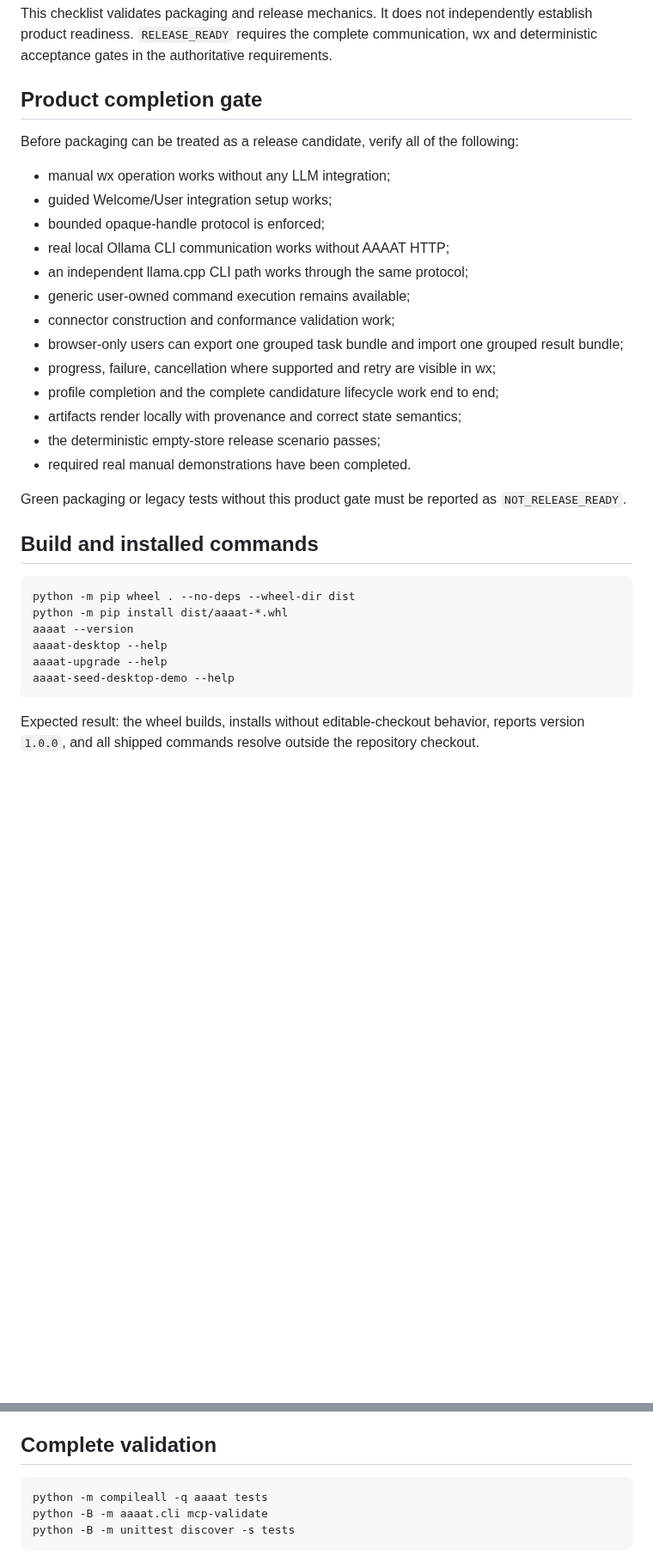
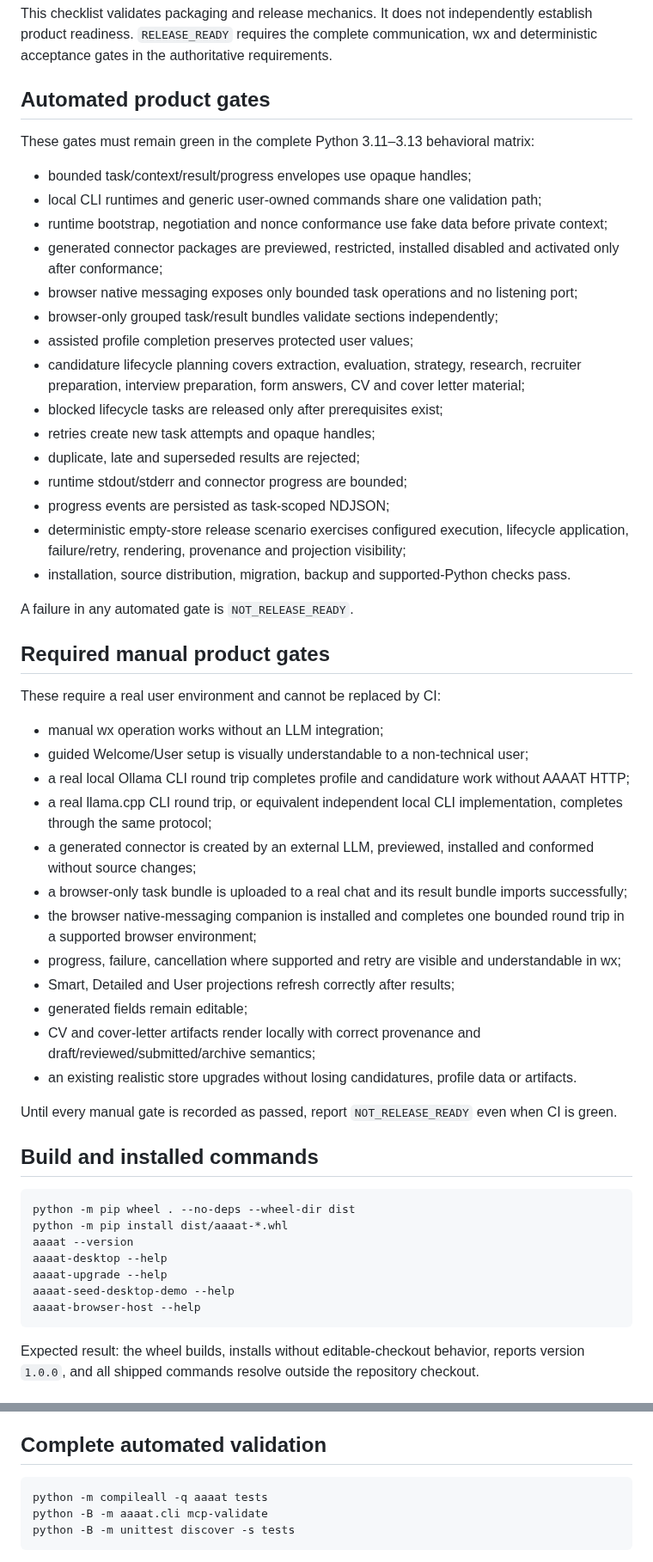
Before and after one commit to DidacLL/AAAAT, a Markdown page: docs/release-checklist.md, 2 parts joined by grey strips. Shown at 86% size. Drawn GitHub-style; blank space fills up the shorter version.

Commit message:
Separate automated and manual v1 release gates

````diff
--- a/docs/release-checklist.md
+++ b/docs/release-checklist.md
@@ -4,25 +4,46 @@ Authoritative product requirements: [`docs/requirements/v1-authoritative-require
 
 This checklist validates packaging and release mechanics. It does not independently establish product readiness. `RELEASE_READY` requires the complete communication, wx and deterministic acceptance gates in the authoritative requirements.
 
-## Product completion gate
+## Automated product gates
 
-Before packaging can be treated as a release candidate, verify all of the following:
+These gates must remain green in the complete Python 3.11–3.13 behavioral matrix:
 
-- manual wx operation works without any LLM integration;
-- guided Welcome/User integration setup works;
-- bounded opaque-handle protocol is enforced;
-- real local Ollama CLI communication works without AAAAT HTTP;
-- an independent llama.cpp CLI path works through the same protocol;
-- generic user-owned command execution remains available;
-- connector construction and conformance validation work;
-- browser-only users can export one grouped task bundle and import one grouped result bundle;
-- progress, failure, cancellation where supported and retry are visible in wx;
-- profile completion and the complete candidature lifecycle work end to end;
-- artifacts render locally with provenance and correct state semantics;
-- the deterministic empty-store release scenario passes;
-- required real manual demonstrations have been completed.
+- bounded task/context/result/progress envelopes use opaque handles;
+- local CLI runtimes and generic user-owned commands share one validation path;
+- runtime bootstrap, negotiation and nonce conformance use fake data before private context;
+- generated connector packages are previewed, restricted, installed disabled and activated only after conformance;
+- browser native messaging exposes only bounded task operations and no listening port;
+- browser-only grouped task/result bundles validate sections independently;
+- assisted profile completion preserves protected user values;
+- candidature lifecycle planning covers extraction, evaluation, strategy, research, recruiter preparation, interview preparation, form answers, CV and cover letter material;
+- blocked lifecycle tasks are released only after prerequisites exist;
+- retries create new task attempts and opaque handles;
+- duplicate, late and superseded results are rejected;
+- runtime stdout/stderr and connector progress are bounded;
+- progress events are persisted as task-scoped NDJSON;
+- deterministic empty-store release scenario exercises configured execution, lifecycle application, failure/retry, rendering, provenance and projection visibility;
+- installation, source distribution, migration, backup and supported-Python checks pass.
 
-Green packaging or legacy tests without this product gate must be reported as `NOT_RELEASE_READY`.
+A failure in any automated gate is `NOT_RELEASE_READY`.
+
+## Required manual product gates
+
+These require a real user environment and cannot be replaced by CI:
+
+- manual wx operation works without an LLM integration;
+- guided Welcome/User setup is visually understandable to a non-technical user;
+- a real local Ollama CLI round trip completes profile and candidature work without AAAAT HTTP;
+- a real llama.cpp CLI round trip, or equivalent independent local CLI implementation, completes through the same protocol;
+- a generated connector is created by an external LLM, previewed, installed and conformed without source changes;
+- a browser-only task bundle is uploaded to a real chat and its result bundle imports successfully;
+- the browser native-messaging companion is installed and completes one bounded round trip in a supported browser environment;
+- progress, failure, cancellation where supported and retry are visible and understandable in wx;
+- Smart, Detailed and User projections refresh correctly after results;
+- generated fields remain editable;
+- CV and cover-letter artifacts render locally with correct provenance and draft/reviewed/submitted/archive semantics;
+- an existing realistic store upgrades without losing candidatures, profile data or artifacts.
+
+Until every manual gate is recorded as passed, report `NOT_RELEASE_READY` even when CI is green.
 
 ## Build and installed commands
 
@@ -33,6 +54,7 @@ aaaat --version
 aaaat-desktop --help
 aaaat-upgrade --help
 aaaat-seed-desktop-demo --help
+aaaat-browser-host --help
 ```
 
 Expected result: the wheel builds, installs without editable-checkout behavior, reports version `1.0.0`, and all shipped commands resolve outside the repository checkout.
@@ -124,7 +146,7 @@ Before committing, verify that these are not staged:
 - generated private artifacts;
 - local backups.
 
-## Complete validation
+## Complete automated validation
 
 ```bash
 python -m compileall -q aaaat tests
````
